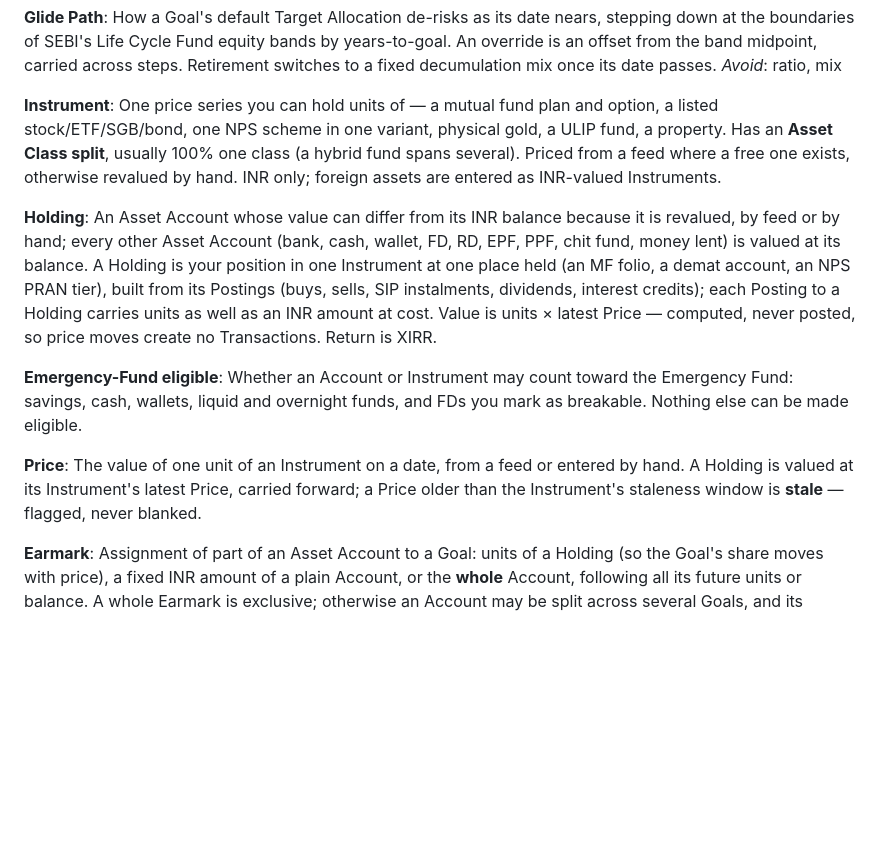
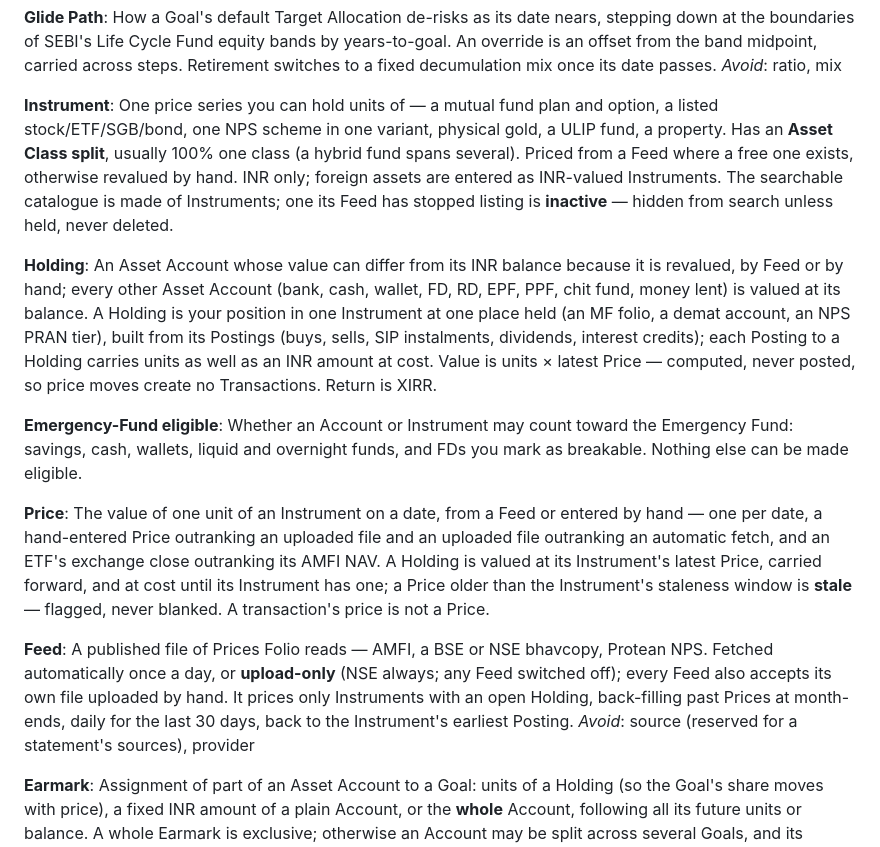
Before and after one commit to prabhuakshay/folio, a Markdown page: CONTEXT.md, the part around the change. Rendered like a GitHub page; blank space fills up the shorter version.

Commit message:
docs(context): define feeds and how prices are chosen
The glossary said Instruments were priced "from a feed" without
naming feeds, so it left open which Price wins when a hand entry, an
uploaded bhavcopy and an automatic fetch land on the same date, and
what a Holding is worth before any Price exists. "Source" was
already taken by statement sources, so price files needed their own
word.

- Add Feed: AMFI, BSE or NSE bhavcopy, Protean NPS; fetched daily
  or upload-only; prices only Instruments with an open Holding,
  back-filled at month-ends and daily for the last 30 days
- Price: one per date, hand over upload over automatic, an ETF's
  exchange close over its AMFI NAV; a Holding sits at cost until
  its Instrument has a Price; a transaction's price is not a Price
- Instrument: the catalogue is made of Instruments; one its Feed
  stops listing becomes inactive, never deleted

Closes #33

```diff
--- a/CONTEXT.md
+++ b/CONTEXT.md
@@ -104,16 +104,20 @@ How a Goal's default Target Allocation de-risks as its date nears, stepping down
 _Avoid_: ratio, mix
 
 **Instrument**:
-One price series you can hold units of — a mutual fund plan and option, a listed stock/ETF/SGB/bond, one NPS scheme in one variant, physical gold, a ULIP fund, a property. Has an **Asset Class split**, usually 100% one class (a hybrid fund spans several). Priced from a feed where a free one exists, otherwise revalued by hand. INR only; foreign assets are entered as INR-valued Instruments.
+One price series you can hold units of — a mutual fund plan and option, a listed stock/ETF/SGB/bond, one NPS scheme in one variant, physical gold, a ULIP fund, a property. Has an **Asset Class split**, usually 100% one class (a hybrid fund spans several). Priced from a Feed where a free one exists, otherwise revalued by hand. INR only; foreign assets are entered as INR-valued Instruments. The searchable catalogue is made of Instruments; one its Feed has stopped listing is **inactive** — hidden from search unless held, never deleted.
 
 **Holding**:
-An Asset Account whose value can differ from its INR balance because it is revalued, by feed or by hand; every other Asset Account (bank, cash, wallet, FD, RD, EPF, PPF, chit fund, money lent) is valued at its balance. A Holding is your position in one Instrument at one place held (an MF folio, a demat account, an NPS PRAN tier), built from its Postings (buys, sells, SIP instalments, dividends, interest credits); each Posting to a Holding carries units as well as an INR amount at cost. Value is units × latest Price — computed, never posted, so price moves create no Transactions. Return is XIRR.
+An Asset Account whose value can differ from its INR balance because it is revalued, by Feed or by hand; every other Asset Account (bank, cash, wallet, FD, RD, EPF, PPF, chit fund, money lent) is valued at its balance. A Holding is your position in one Instrument at one place held (an MF folio, a demat account, an NPS PRAN tier), built from its Postings (buys, sells, SIP instalments, dividends, interest credits); each Posting to a Holding carries units as well as an INR amount at cost. Value is units × latest Price — computed, never posted, so price moves create no Transactions. Return is XIRR.
 
 **Emergency-Fund eligible**:
 Whether an Account or Instrument may count toward the Emergency Fund: savings, cash, wallets, liquid and overnight funds, and FDs you mark as breakable. Nothing else can be made eligible.
 
 **Price**:
-The value of one unit of an Instrument on a date, from a feed or entered by hand. A Holding is valued at its Instrument's latest Price, carried forward; a Price older than the Instrument's staleness window is **stale** — flagged, never blanked.
+The value of one unit of an Instrument on a date, from a Feed or entered by hand — one per date, a hand-entered Price outranking an uploaded file and an uploaded file outranking an automatic fetch, and an ETF's exchange close outranking its AMFI NAV. A Holding is valued at its Instrument's latest Price, carried forward, and at cost until its Instrument has one; a Price older than the Instrument's staleness window is **stale** — flagged, never blanked. A transaction's price is not a Price.
+
+**Feed**:
+A published file of Prices Folio reads — AMFI, a BSE or NSE bhavcopy, Protean NPS. Fetched automatically once a day, or **upload-only** (NSE always; any Feed switched off); every Feed also accepts its own file uploaded by hand. It prices only Instruments with an open Holding, back-filling past Prices at month-ends, daily for the last 30 days, back to the Instrument's earliest Posting.
+_Avoid_: source (reserved for a statement's sources), provider
 
 **Earmark**:
 Assignment of part of an Asset Account to a Goal: units of a Holding (so the Goal's share moves with price), a fixed INR amount of a plain Account, or the **whole** Account, following all its future units or balance. A whole Earmark is exclusive; otherwise an Account may be split across several Goals, and its Earmarks never exceed its units or balance, and a Goal whose fixed-INR Earmark outruns the balance is **short**. Earmarks are current-only.
```
